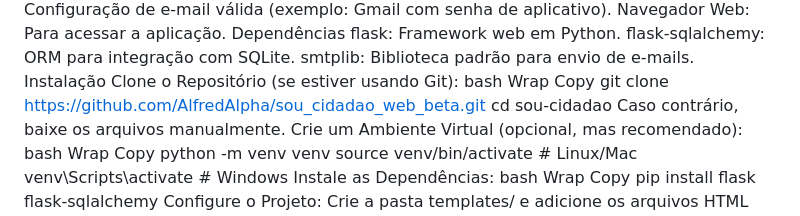
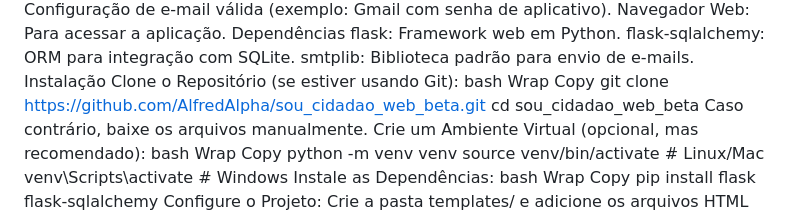
Before and after one commit to AlfredAlpha/sou_cidadao_web_beta, a Markdown page: README.md, the part around the change. GitHub-like rendering.

```diff
--- a/README.md
+++ b/README.md
@@ -23,7 +23,7 @@ bash
 Wrap
 Copy
 git clone https://github.com/AlfredAlpha/sou_cidadao_web_beta.git
-cd sou-cidadao
+cd sou_cidadao_web_beta
 Caso contrário, baixe os arquivos manualmente.
 Crie um Ambiente Virtual (opcional, mas recomendado):
 bash
```
